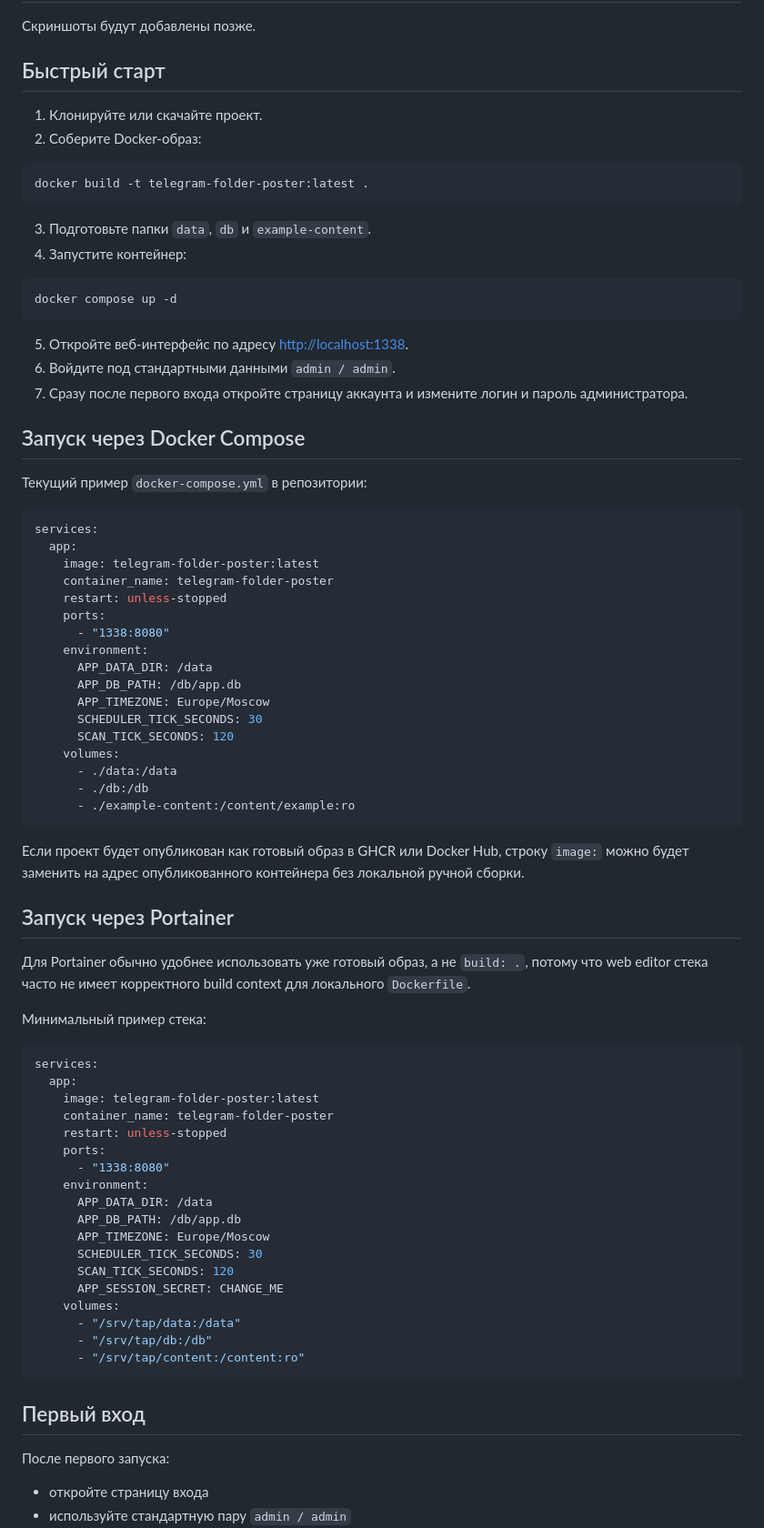
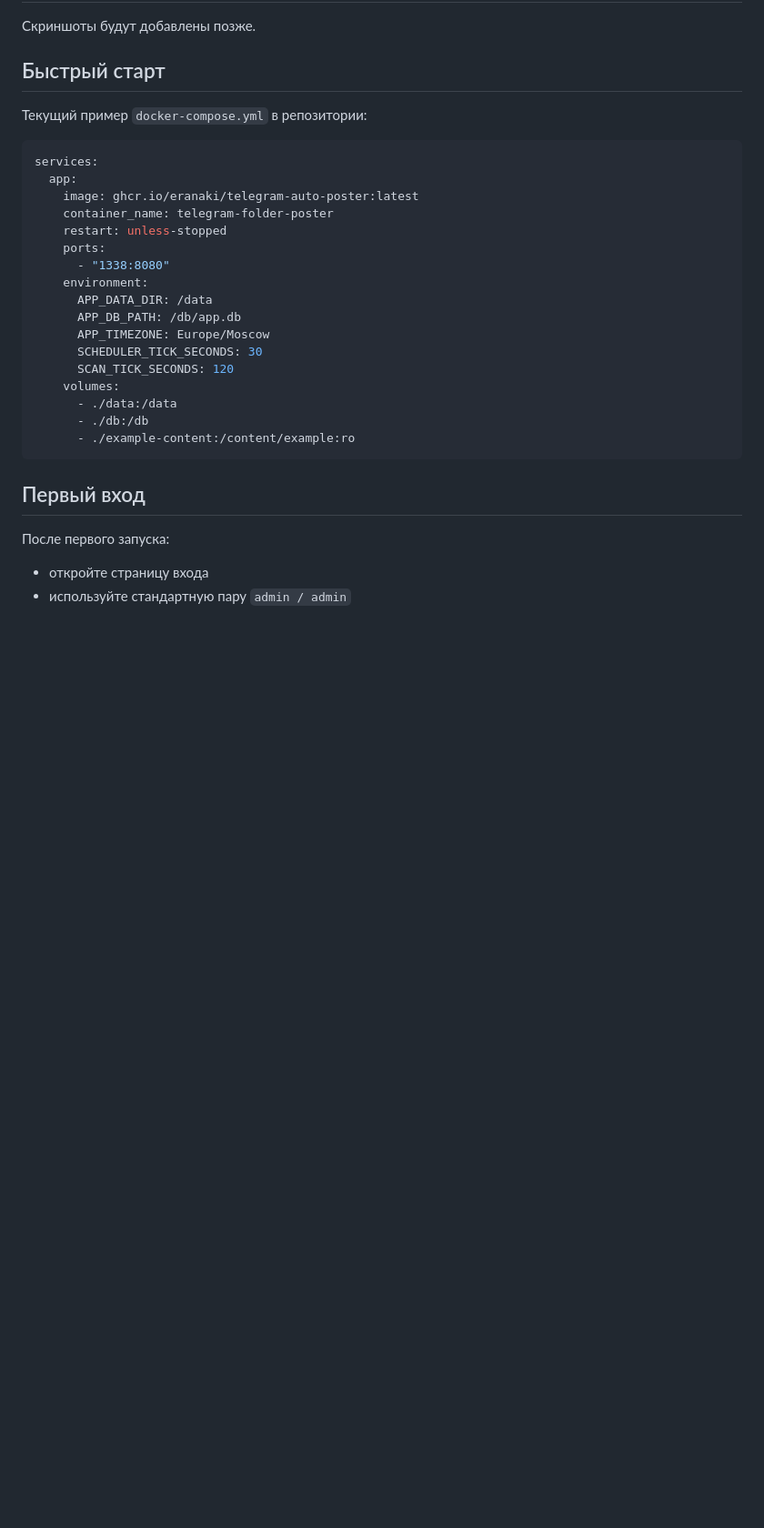
Before and after one commit to Eranaki/telegram-auto-poster, a Markdown page: README.md, the part around the change. Shown at 91% size. Drawn GitHub-style; blank space fills up the shorter version.

````diff
--- a/README.md
+++ b/README.md
@@ -42,32 +42,12 @@
 
 ## Быстрый старт
 
-1. Клонируйте или скачайте проект.
-2. Соберите Docker-образ:
-
-```powershell
-docker build -t telegram-folder-poster:latest .
-```
-
-3. Подготовьте папки `data`, `db` и `example-content`.
-4. Запустите контейнер:
-
-```powershell
-docker compose up -d
-```
-
-5. Откройте веб-интерфейс по адресу [http://localhost:1338](http://localhost:1338).
-6. Войдите под стандартными данными `admin / admin`.
-7. Сразу после первого входа откройте страницу аккаунта и измените логин и пароль администратора.
-
-## Запуск через Docker Compose
-
 Текущий пример `docker-compose.yml` в репозитории:
 
 ```yaml
 services:
   app:
-    image: telegram-folder-poster:latest
+    image: ghcr.io/eranaki/telegram-auto-poster:latest
     container_name: telegram-folder-poster
     restart: unless-stopped
     ports:
@@ -82,35 +62,6 @@ services:
       - ./data:/data
       - ./db:/db
       - ./example-content:/content/example:ro
-```
-
-Если проект будет опубликован как готовый образ в GHCR или Docker Hub, строку `image:` можно будет заменить на адрес опубликованного контейнера без локальной ручной сборки.
-
-## Запуск через Portainer
-
-Для Portainer обычно удобнее использовать уже готовый образ, а не `build: .`, потому что web editor стека часто не имеет корректного build context для локального `Dockerfile`.
-
-Минимальный пример стека:
-
-```yaml
-services:
-  app:
-    image: telegram-folder-poster:latest
-    container_name: telegram-folder-poster
-    restart: unless-stopped
-    ports:
-      - "1338:8080"
-    environment:
-      APP_DATA_DIR: /data
-      APP_DB_PATH: /db/app.db
-      APP_TIMEZONE: Europe/Moscow
-      SCHEDULER_TICK_SECONDS: 30
-      SCAN_TICK_SECONDS: 120
-      APP_SESSION_SECRET: CHANGE_ME
-    volumes:
-      - "/srv/tap/data:/data"
-      - "/srv/tap/db:/db"
-      - "/srv/tap/content:/content:ro"
 ```
 
 ## Первый вход
````
